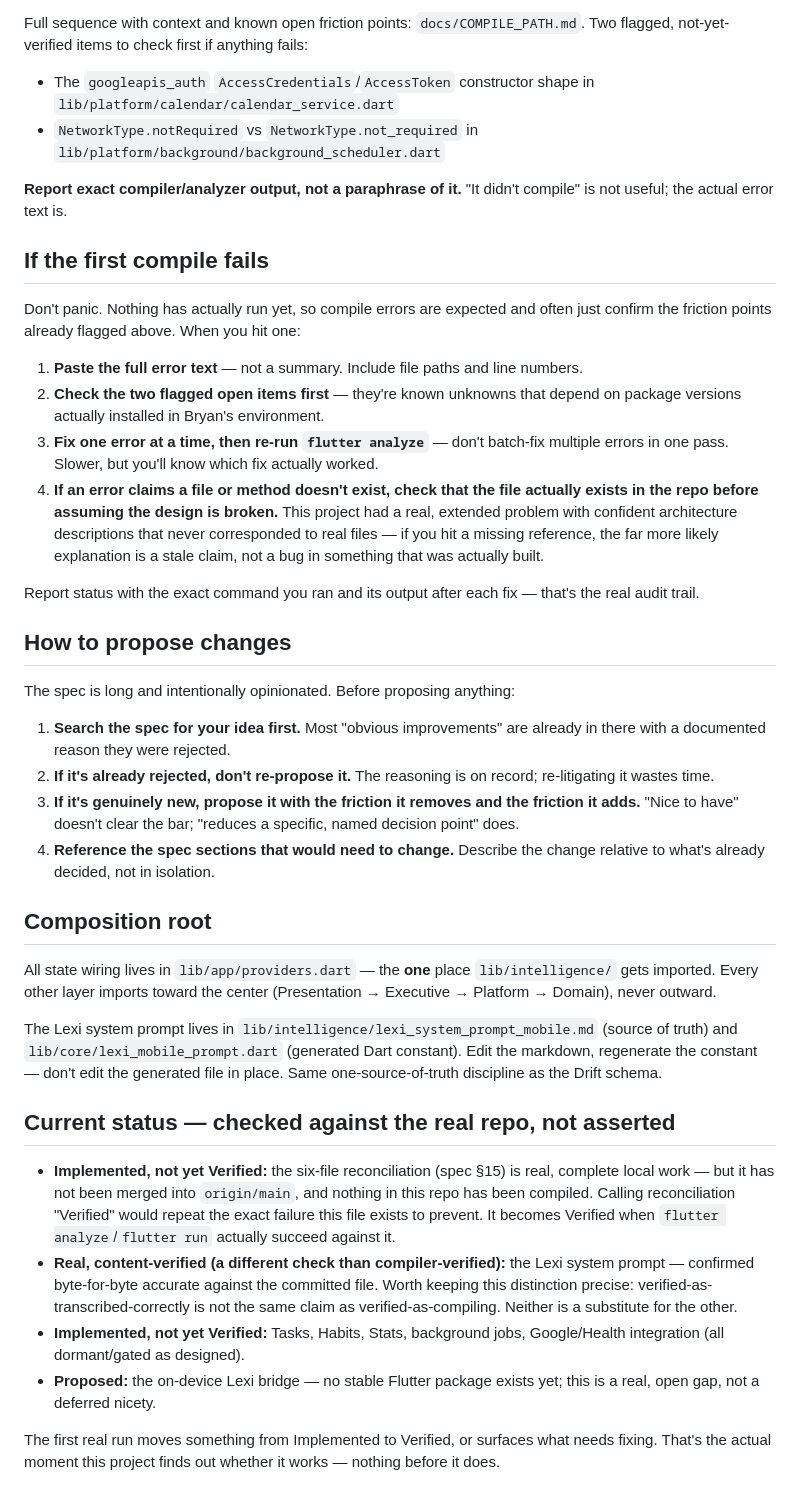
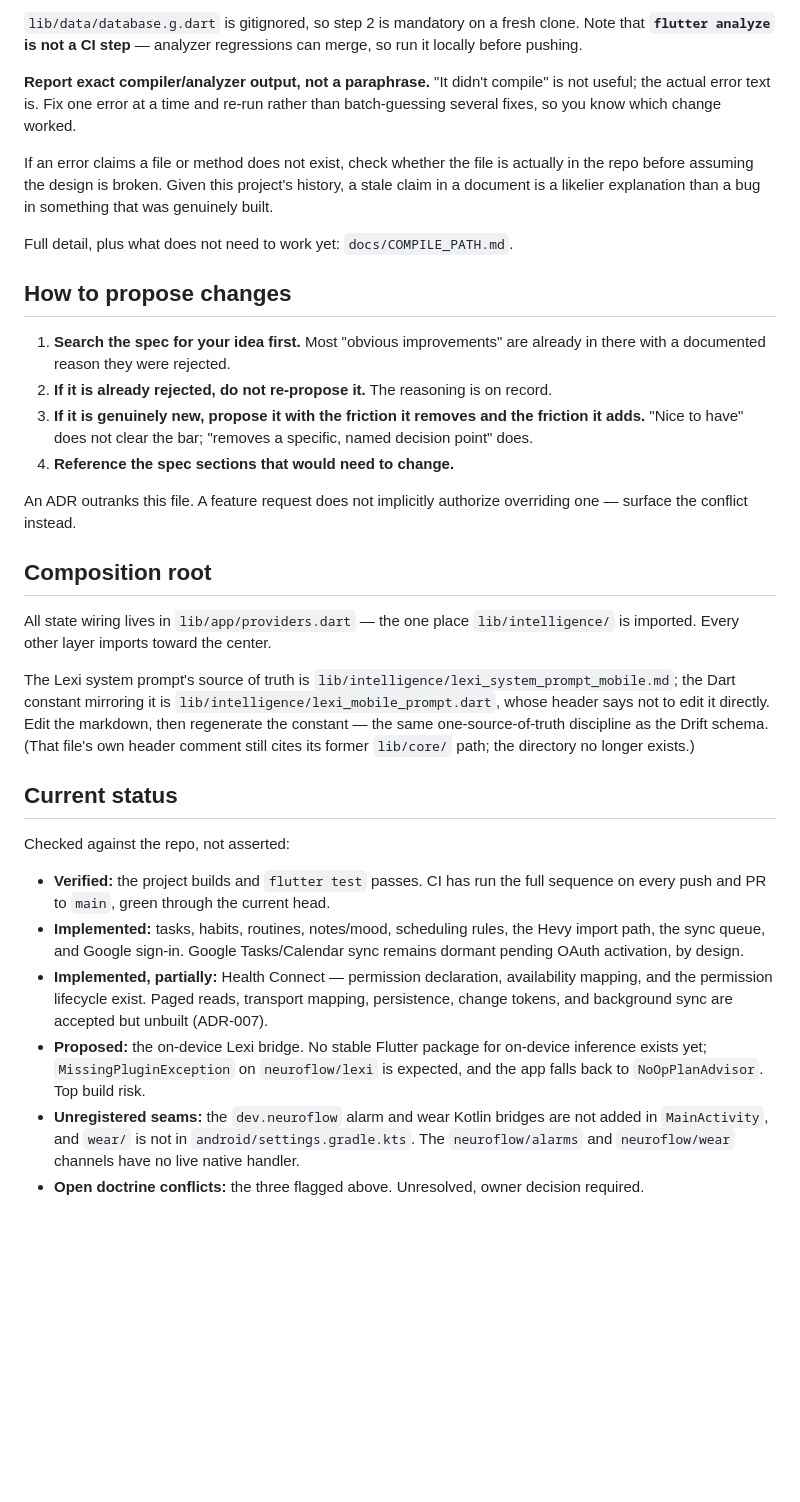
Before and after one commit to starwolf0007/ADD-Health-Tracking, a Markdown page: docs/COPILOT_INSTRUCTIONS.md, the part around one of its changes. Drawn GitHub-style; blank space fills up the shorter version.

````diff
--- a/docs/COPILOT_INSTRUCTIONS.md
+++ b/docs/COPILOT_INSTRUCTIONS.md
@@ -53,42 +151,65 @@ flutter run
 ```
 
-Full sequence with context and known open friction points: `docs/COMPILE_PATH.md`. Two flagged, not-yet-verified items to check first if anything fails:
-- The `googleapis_auth` `AccessCredentials`/`AccessToken` constructor shape in `lib/platform/calendar/calendar_service.dart`
-- `NetworkType.notRequired` vs `NetworkType.not_required` in `lib/platform/background/background_scheduler.dart`
+`lib/data/database.g.dart` is gitignored, so step 2 is mandatory on a fresh
+clone. Note that **`flutter analyze` is not a CI step** — analyzer regressions
+can merge, so run it locally before pushing.
 
-**Report exact compiler/analyzer output, not a paraphrase of it.** "It didn't compile" is not useful; the actual error text is.
+**Report exact compiler/analyzer output, not a paraphrase.** "It didn't compile"
+is not useful; the actual error text is. Fix one error at a time and re-run
+rather than batch-guessing several fixes, so you know which change worked.
 
-## If the first compile fails
+If an error claims a file or method does not exist, check whether the file is
+actually in the repo before assuming the design is broken. Given this project's
+history, a stale claim in a document is a likelier explanation than a bug in
+something that was genuinely built.
 
-Don't panic. Nothing has actually run yet, so compile errors are expected and often just confirm the friction points already flagged above. When you hit one:
-
-1. **Paste the full error text** — not a summary. Include file paths and line numbers.
-2. **Check the two flagged open items first** — they're known unknowns that depend on package versions actually installed in Bryan's environment.
-3. **Fix one error at a time, then re-run `flutter analyze`** — don't batch-fix multiple errors in one pass. Slower, but you'll know which fix actually worked.
-4. **If an error claims a file or method doesn't exist, check that the file actually exists in the repo before assuming the design is broken.** This project had a real, extended problem with confident architecture descriptions that never corresponded to real files — if you hit a missing reference, the far more likely explanation is a stale claim, not a bug in something that was actually built.
-
-Report status with the exact command you ran and its output after each fix — that's the real audit trail.
+Full detail, plus what does not need to work yet: `docs/COMPILE_PATH.md`.
 
 ## How to propose changes
 
-The spec is long and intentionally opinionated. Before proposing anything:
+1. **Search the spec for your idea first.** Most "obvious improvements" are
+   already in there with a documented reason they were rejected.
+2. **If it is already rejected, do not re-propose it.** The reasoning is on
+   record.
+3. **If it is genuinely new, propose it with the friction it removes and the
+   friction it adds.** "Nice to have" does not clear the bar; "removes a
+   specific, named decision point" does.
+4. **Reference the spec sections that would need to change.**
 
-1. **Search the spec for your idea first.** Most "obvious improvements" are already in there with a documented reason they were rejected.
-2. **If it's already rejected, don't re-propose it.** The reasoning is on record; re-litigating it wastes time.
-3. **If it's genuinely new, propose it with the friction it removes and the friction it adds.** "Nice to have" doesn't clear the bar; "reduces a specific, named decision point" does.
-4. **Reference the spec sections that would need to change.** Describe the change relative to what's already decided, not in isolation.
+An ADR outranks this file. A feature request does not implicitly authorize
+overriding one — surface the conflict instead.
 
 ## Composition root
 
-All state wiring lives in `lib/app/providers.dart` — the **one** place `lib/intelligence/` gets imported. Every other layer imports toward the center (Presentation → Executive → Platform → Domain), never outward.
+All state wiring lives in `lib/app/providers.dart` — the one place
+`lib/intelligence/` is imported. Every other layer imports toward the center.
 
-The Lexi system prompt lives in `lib/intelligence/lexi_system_prompt_mobile.md` (source of truth) and `lib/core/lexi_mobile_prompt.dart` (generated Dart constant). Edit the markdown, regenerate the constant — don't edit the generated file in place. Same one-source-of-truth discipline as the Drift schema.
+The Lexi system prompt's source of truth is
+`lib/intelligence/lexi_system_prompt_mobile.md`; the Dart constant mirroring it
+is `lib/intelligence/lexi_mobile_prompt.dart`, whose header says not to edit it
+directly. Edit the markdown, then regenerate the constant — the same
+one-source-of-truth discipline as the Drift schema. (That file's own header
+comment still cites its former `lib/core/` path; the directory no longer exists.)
 
-## Current status — checked against the real repo, not asserted
+## Current status
 
-- **Implemented, not yet Verified:** the six-file reconciliation (spec §15) is real, complete local work — but it has not been merged into `origin/main`, and nothing in this repo has been compiled. Calling reconciliation "Verified" would repeat the exact failure this file exists to prevent. It becomes Verified when `flutter analyze`/`flutter run` actually succeed against it.
-- **Real, content-verified (a different check than compiler-verified):** the Lexi system prompt — confirmed byte-for-byte accurate against the committed file. Worth keeping this distinction precise: verified-as-transcribed-correctly is not the same claim as verified-as-compiling. Neither is a substitute for the other.
-- **Implemented, not yet Verified:** Tasks, Habits, Stats, background jobs, Google/Health integration (all dormant/gated as designed).
-- **Proposed:** the on-device Lexi bridge — no stable Flutter package exists yet; this is a real, open gap, not a deferred nicety.
+Checked against the repo, not asserted:
 
-The first real run moves something from Implemented to Verified, or surfaces what needs fixing. That's the actual moment this project finds out whether it works — nothing before it does.
+- **Verified:** the project builds and `flutter test` passes. CI has run the full
+  sequence on every push and PR to `main`, green through the current head.
+- **Implemented:** tasks, habits, routines, notes/mood, scheduling rules, the
+  Hevy import path, the sync queue, and Google sign-in. Google Tasks/Calendar
+  sync remains dormant pending OAuth activation, by design.
+- **Implemented, partially:** Health Connect — permission declaration,
+  availability mapping, and the permission lifecycle exist. Paged reads,
+  transport mapping, persistence, change tokens, and background sync are accepted
+  but unbuilt (ADR-007).
+- **Proposed:** the on-device Lexi bridge. No stable Flutter package for
+  on-device inference exists yet; `MissingPluginException` on `neuroflow/lexi` is
+  expected, and the app falls back to `NoOpPlanAdvisor`. Top build risk.
+- **Unregistered seams:** the `dev.neuroflow` alarm and wear Kotlin bridges are
+  not added in `MainActivity`, and `wear/` is not in
+  `android/settings.gradle.kts`. The `neuroflow/alarms` and `neuroflow/wear`
+  channels have no live native handler.
+- **Open doctrine conflicts:** the three flagged above. Unresolved, owner
+  decision required.
````
Also changed, not shown: other parts of docs/COPILOT_INSTRUCTIONS.md (+125 -27 lines).
